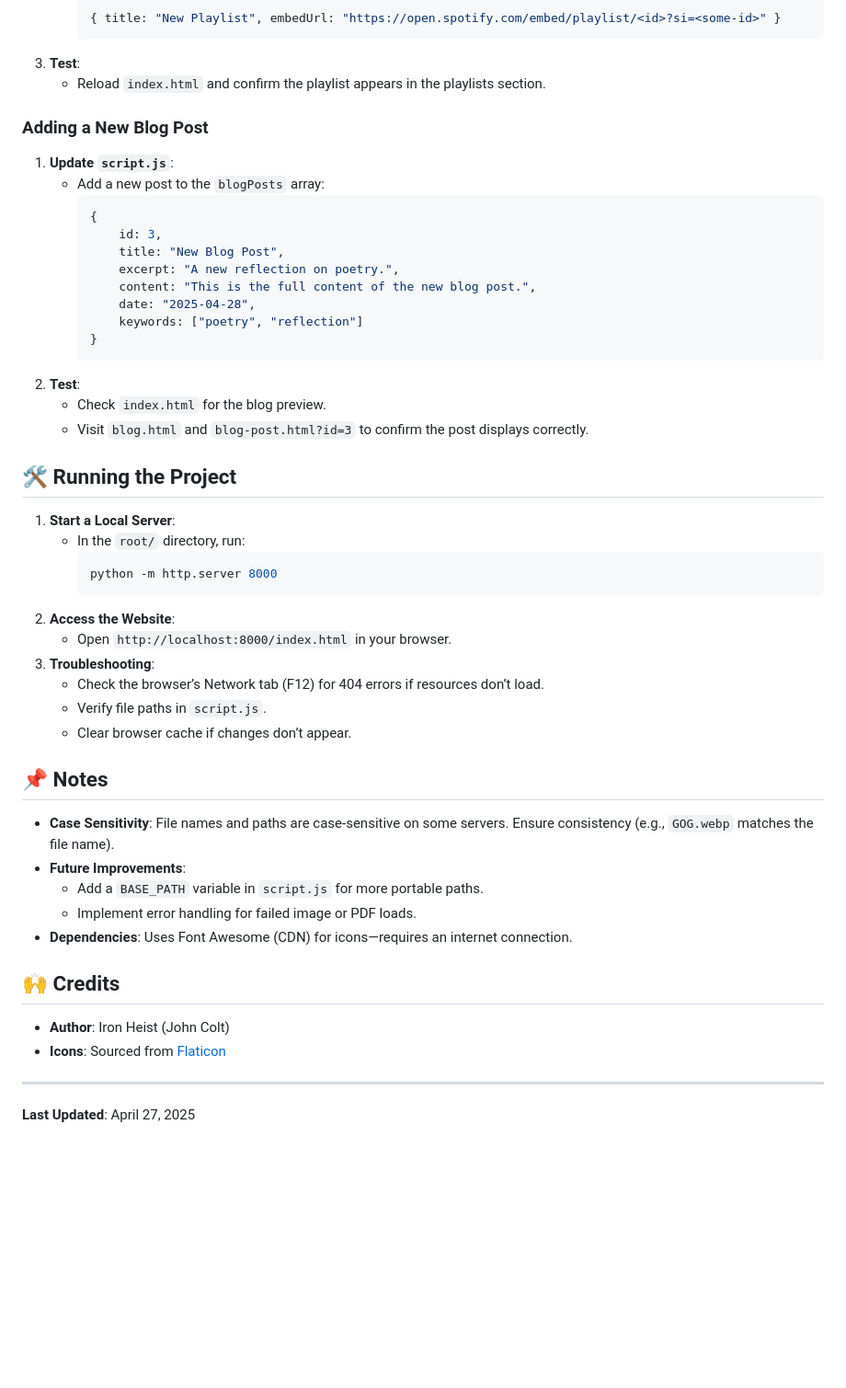
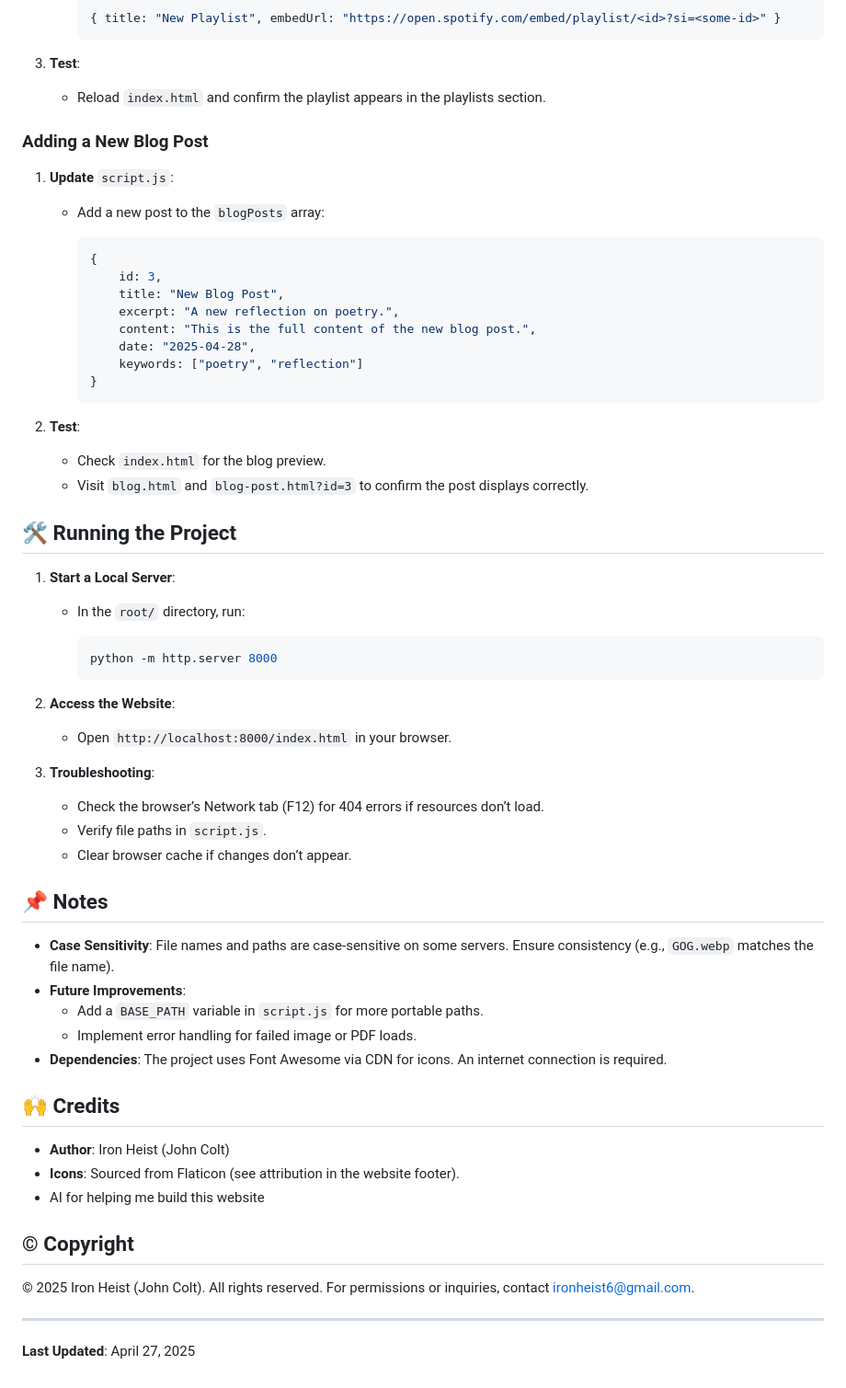
Before and after one commit to ironheist/main, a Markdown page: README.md, the part around one of its changes. Shown at 92% size. GitHub-like rendering; blank space fills up the shorter version.

````diff
--- a/README.md
+++ b/README.md
@@ -137,9 +166,13 @@ These changes ensure images load correctly on both pages.
 3. **Test**:
+
    - Reload `index.html` and confirm the playlist appears in the playlists section.
 
 ### Adding a New Blog Post
-1. **Update `script.js`**:
+
+1. **Update** `script.js`:
+
    - Add a new post to the `blogPosts` array:
+
      ```javascript
      {
          id: 3,
@@ -150,33 +183,49 @@ These changes ensure images load correctly on both pages.
          keywords: ["poetry", "reflection"]
      }
      ```
+
 2. **Test**:
+
    - Check `index.html` for the blog preview.
    - Visit `blog.html` and `blog-post.html?id=3` to confirm the post displays correctly.
 
 ## 🛠️ Running the Project
+
 1. **Start a Local Server**:
+
    - In the `root/` directory, run:
+
      ```bash
      python -m http.server 8000
      ```
+
 2. **Access the Website**:
+
    - Open `http://localhost:8000/index.html` in your browser.
+
 3. **Troubleshooting**:
+
    - Check the browser’s Network tab (F12) for 404 errors if resources don’t load.
    - Verify file paths in `script.js`.
    - Clear browser cache if changes don’t appear.
 
 ## 📌 Notes
+
 - **Case Sensitivity**: File names and paths are case-sensitive on some servers. Ensure consistency (e.g., `GOG.webp` matches the file name).
 - **Future Improvements**:
   - Add a `BASE_PATH` variable in `script.js` for more portable paths.
   - Implement error handling for failed image or PDF loads.
-- **Dependencies**: Uses Font Awesome (CDN) for icons—requires an internet connection.
+- **Dependencies**: The project uses Font Awesome via CDN for icons. An internet connection is required.
 
 ## 🙌 Credits
+
 - **Author**: Iron Heist (John Colt)
-- **Icons**: Sourced from [Flaticon](https://www.flaticon.com)
+- **Icons**: Sourced from Flaticon (see attribution in the website footer).
+- AI for helping me build this website
+
+## © Copyright
+
+© 2025 Iron Heist (John Colt). All rights reserved. For permissions or inquiries, contact ironheist6@gmail.com.
 
 ---
 
````
Also changed, not shown: other parts of README.md (+47 -18 lines).
